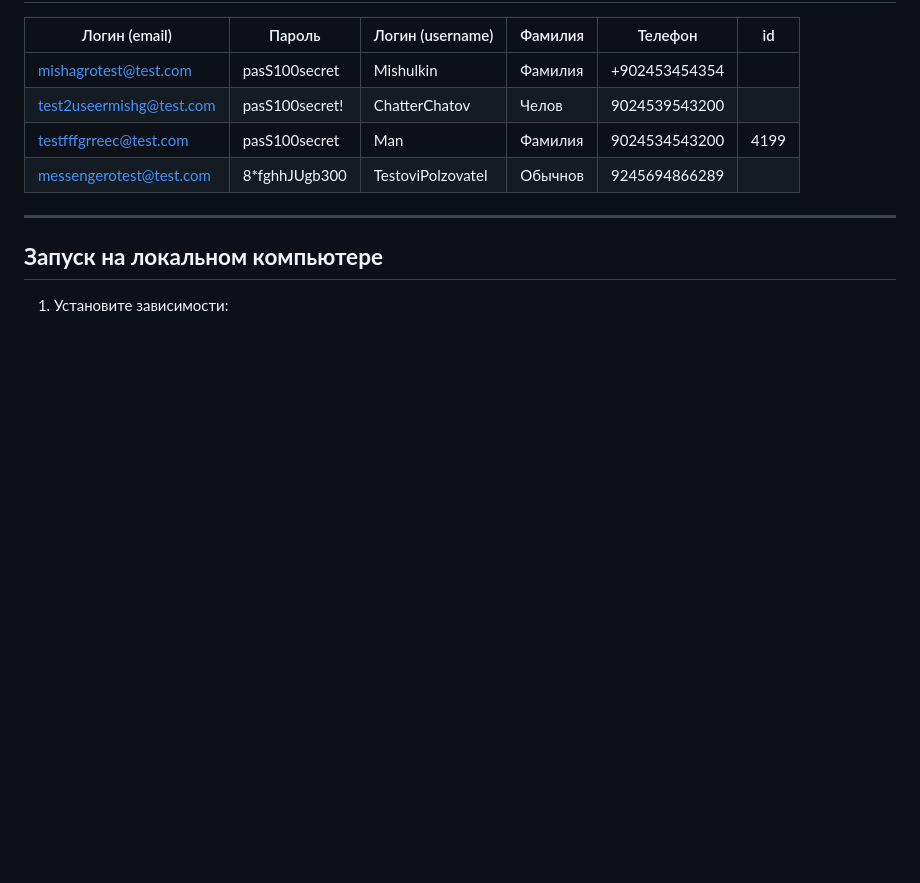
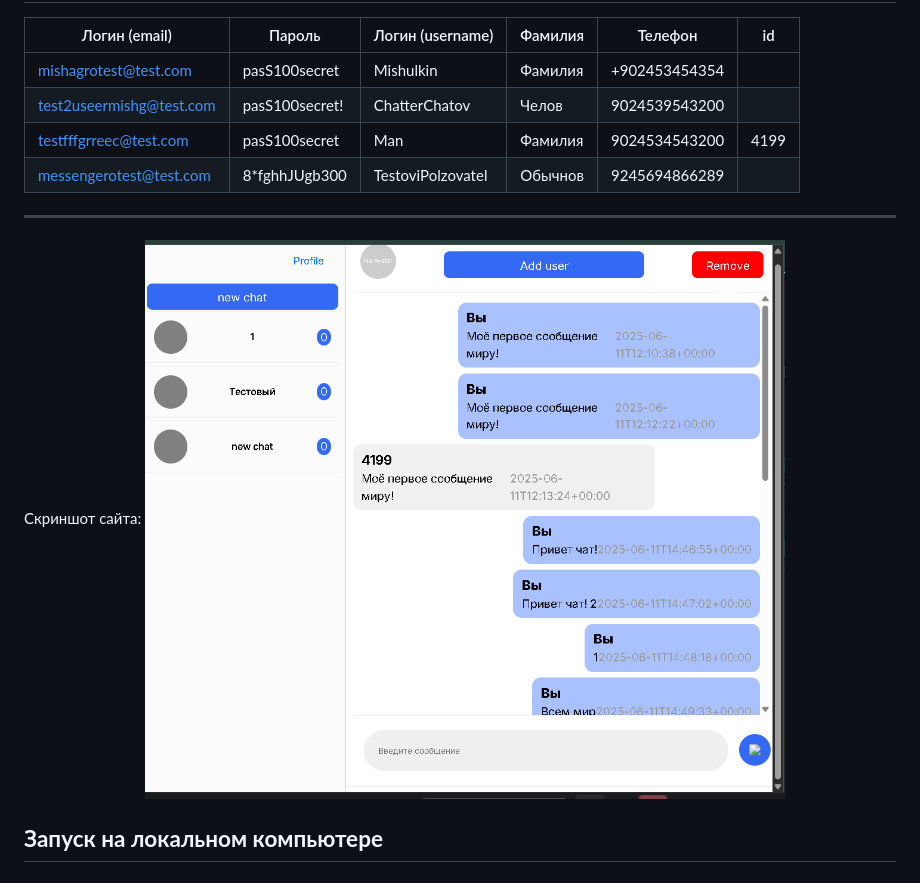
Before and after one commit to Mishulka/messenger, a Markdown page: README.md, the part around the change. Drawn GitHub-style; pictures changed too: image.png (added); blank space fills up the shorter version.

Commit message:
added picture

```diff
--- a/README.md
+++ b/README.md
@@ -52,6 +52,7 @@ https://mishagro-messenger.netlify.app/
 
 ---
 
+Скриншот сайта:
+![alt text](image.png)
+
 ## **Запуск на локальном компьютере**
-
-1. Установите зависимости:
```
